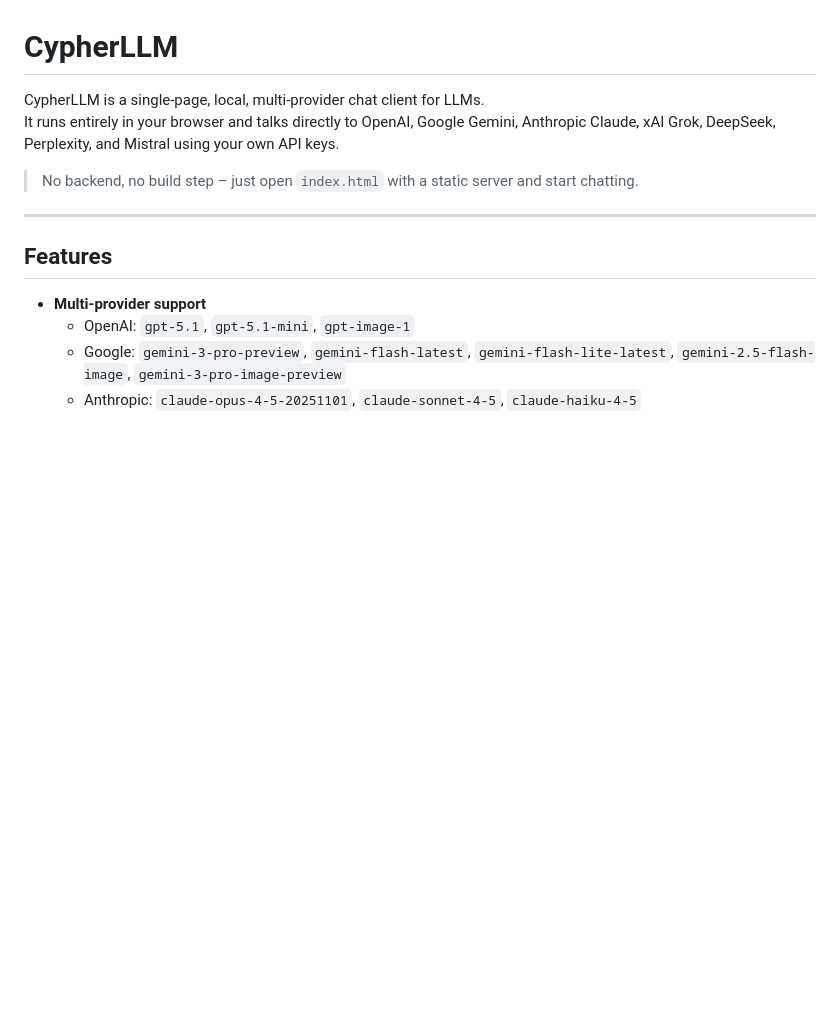
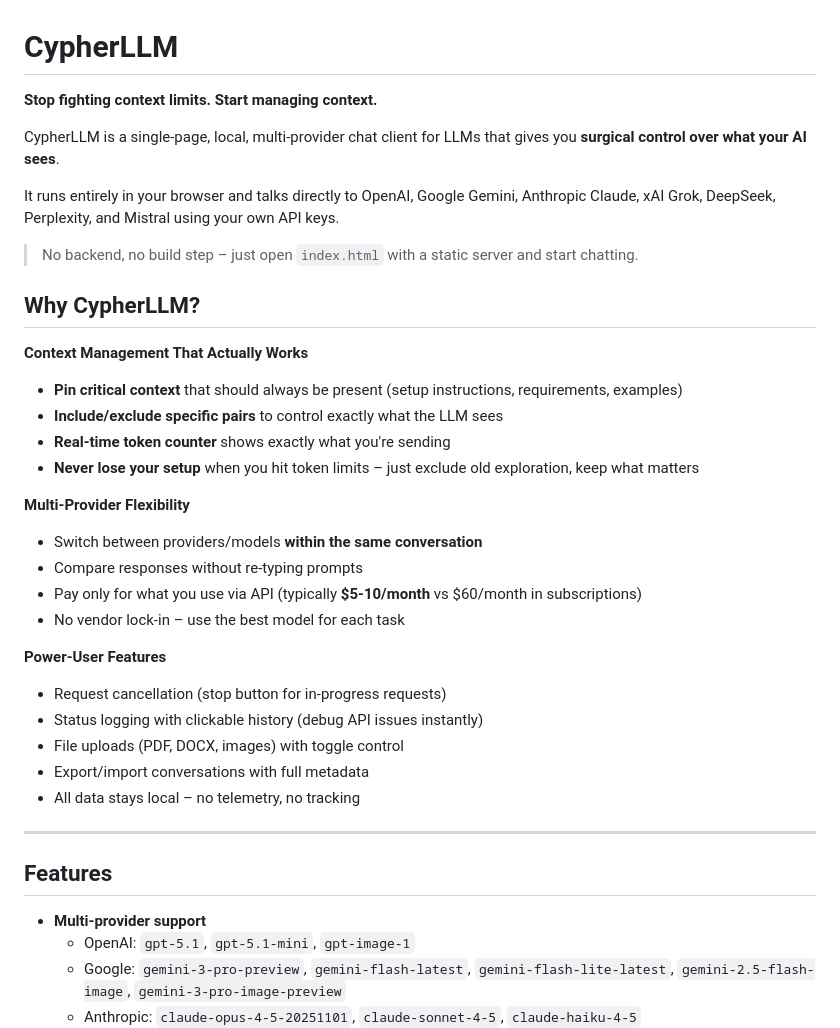
Before and after one commit to HaakonEidemHaakstad/CypherLLM, a Markdown page: README.md, the part around the change. Rendered like a GitHub page; blank space fills up the shorter version.

Commit message:
Enhance README with detailed features and benefits
Expanded the README.md to highlight context management, multi-provider flexibility, and power-user features of CypherLLM.

```diff
--- a/README.md
+++ b/README.md
@@ -1,9 +1,33 @@
 # CypherLLM
 
-CypherLLM is a single‑page, local, multi‑provider chat client for LLMs.
+**Stop fighting context limits. Start managing context.**
+
+CypherLLM is a single‑page, local, multi‑provider chat client for LLMs that gives you **surgical control over what your AI sees**.
+
 It runs entirely in your browser and talks directly to OpenAI, Google Gemini, Anthropic Claude, xAI Grok, DeepSeek, Perplexity, and Mistral using your own API keys.
 
 > No backend, no build step – just open `index.html` with a static server and start chatting.
+
+## Why CypherLLM?
+
+**Context Management That Actually Works**
+- **Pin critical context** that should always be present (setup instructions, requirements, examples)
+- **Include/exclude specific pairs** to control exactly what the LLM sees
+- **Real-time token counter** shows exactly what you're sending
+- **Never lose your setup** when you hit token limits – just exclude old exploration, keep what matters
+
+**Multi-Provider Flexibility**
+- Switch between providers/models **within the same conversation**
+- Compare responses without re-typing prompts
+- Pay only for what you use via API (typically **$5-10/month** vs $60/month in subscriptions)
+- No vendor lock-in – use the best model for each task
+
+**Power-User Features**
+- Request cancellation (stop button for in-progress requests)
+- Status logging with clickable history (debug API issues instantly)
+- File uploads (PDF, DOCX, images) with toggle control
+- Export/import conversations with full metadata
+- All data stays local – no telemetry, no tracking
 
 ---
 
```
